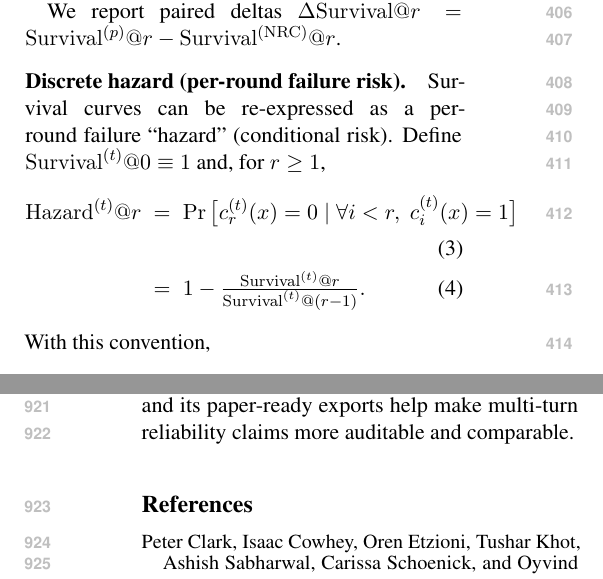
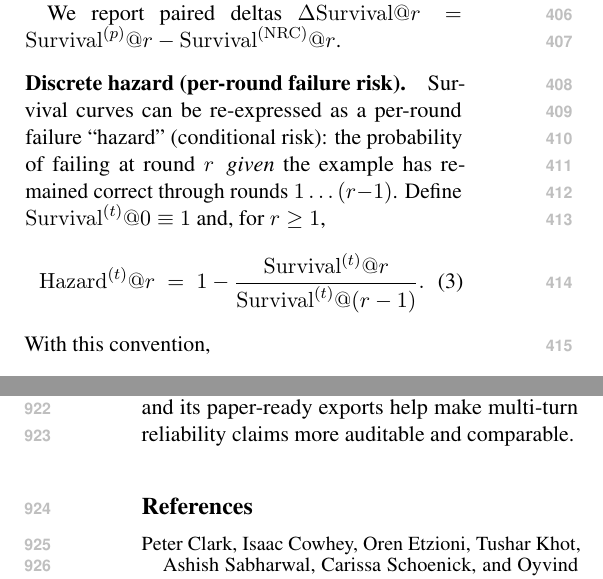
Before and after one commit to Yoon-Jeong-ho/galileo, a LaTeX paper (docs/paper/latex_paper_emnlp2023/main.tex): two parts of the columns of pages 5 and 12 of 14, joined at a grey line, cut so that both start at the same text. Compiled offline with pdfLaTeX.

Commit message:
latex: simplify hazard definition to avoid overfull equation

```diff
--- a/docs/paper/latex_paper_emnlp2023/main.tex
+++ b/docs/paper/latex_paper_emnlp2023/main.tex
@@ -280,12 +280,11 @@ We report survival because it matches the operational question ``did the model e
 We report paired deltas $\Delta\mathrm{Survival}@r=\mathrm{Survival}^{(p)}@r-\mathrm{Survival}^{(\mathrm{NRC})}@r$.
 
 \paragraph{Discrete hazard (per-round failure risk).}
-Survival curves can be re-expressed as a per-round failure ``hazard'' (conditional risk). Define $\mathrm{Survival}^{(t)}@0\equiv 1$ and, for $r\ge 1$,
-\begin{align}
+Survival curves can be re-expressed as a per-round failure ``hazard'' (conditional risk): the probability of failing at round $r$ \,\emph{given} the example has remained correct through rounds $1\ldots (r{-}1)$. Define $\mathrm{Survival}^{(t)}@0\equiv 1$ and, for $r\ge 1$,
+\begin{equation}
 \mathrm{Hazard}^{(t)}@r
-&\;=\; \Pr\big[c^{(t)}_{r}(x)=0 \mid \forall i<r,\; c^{(t)}_{i}(x)=1\big] \\
-&\;=\; 1-\tfrac{\mathrm{Survival}^{(t)}@r}{\mathrm{Survival}^{(t)}@({r-1})}.
-\end{align}
+\;=\; 1-\frac{\mathrm{Survival}^{(t)}@r}{\mathrm{Survival}^{(t)}@({r-1})}.
+\end{equation}
 With this convention,
 \begin{equation}
 \mathrm{Hazard}^{(t)}@1 = 1-\mathrm{Survival}^{(t)}@1 = \FailAt{1}.
```
